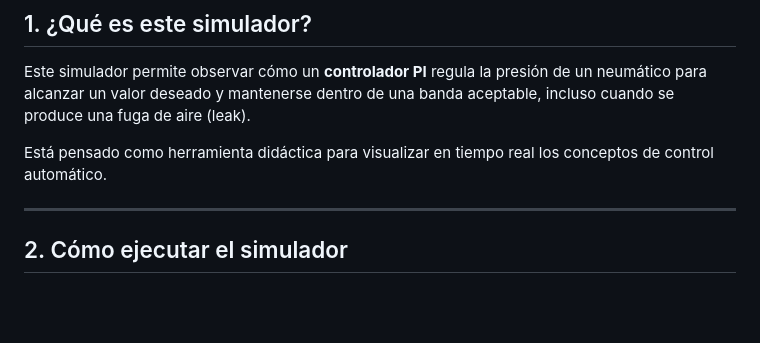
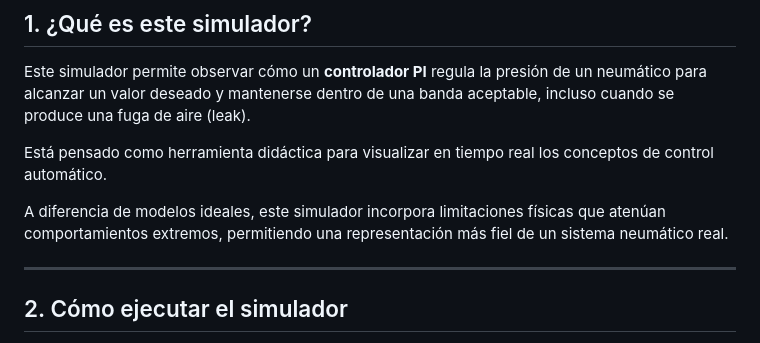
Before and after one commit to Giansantucho/Teoria-de-Control-Gandur-Santucho, a Markdown page: README.md, the part around the change. Rendered like a GitHub page; blank space fills up the shorter version.

```diff
--- a/README.md
+++ b/README.md
@@ -5,6 +5,8 @@
 Este simulador permite observar cómo un **controlador PI** regula la presión de un neumático para alcanzar un valor deseado y mantenerse dentro de una banda aceptable, incluso cuando se produce una fuga de aire (leak).
 
 Está pensado como herramienta didáctica para visualizar en tiempo real los conceptos de control automático.
+
+A diferencia de modelos ideales, este simulador incorpora limitaciones físicas que atenúan comportamientos extremos, permitiendo una representación más fiel de un sistema neumático real.
 
 ---
 
```
